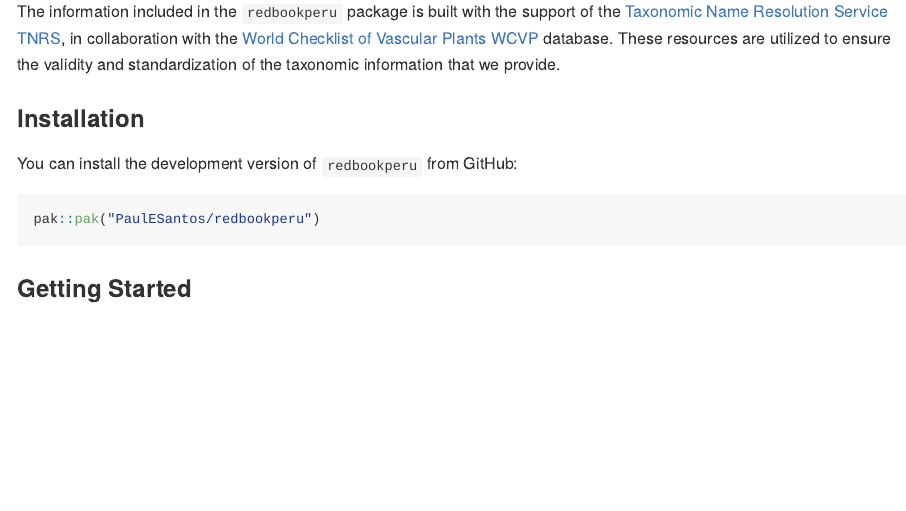
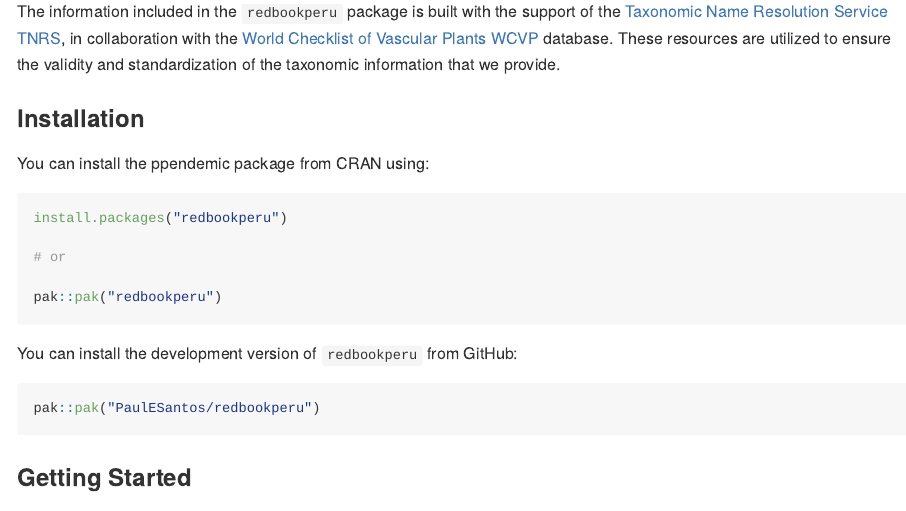
Before and after one commit to PaulESantos/redbookperu, an R Markdown document (README.Rmd): the page in a window 1100 px wide, from 400 px down. The pictures show the output file README.md that the author committed with the source, drawn offline in the style of GitHub; long lines of code are wrapped; badge pictures from the web are left out.

Commit message:
cran install

````diff
--- a/README.Rmd
+++ b/README.Rmd
@@ -29,6 +29,16 @@
 The information included in the `redbookperu` package is built with the support of the [Taxonomic Name Resolution Service TNRS](https://tnrs.biendata.org/), in collaboration with the [World Checklist of Vascular Plants WCVP](https://powo.science.kew.org/about-wcvp) database. These resources are utilized to ensure the validity and standardization of the taxonomic information that we provide.
 
 ### Installation
+
+You can install the ppendemic package from CRAN using:
+
+```r
+install.packages("redbookperu")
+
+# or
+
+pak::pak("redbookperu")
+```
 
 You can install the development version of `redbookperu` from GitHub:
 
````
Also changed, not shown: README.md.
